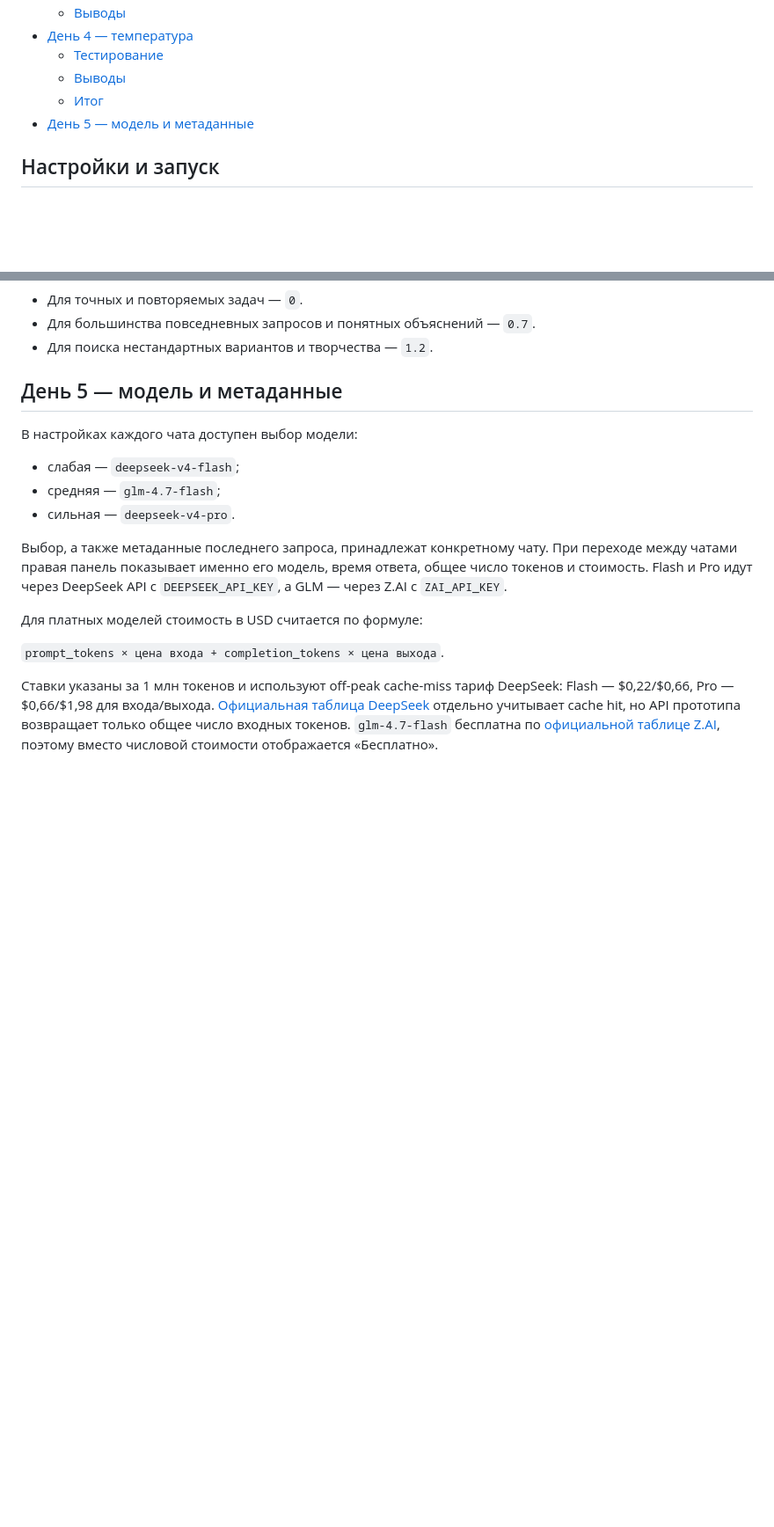
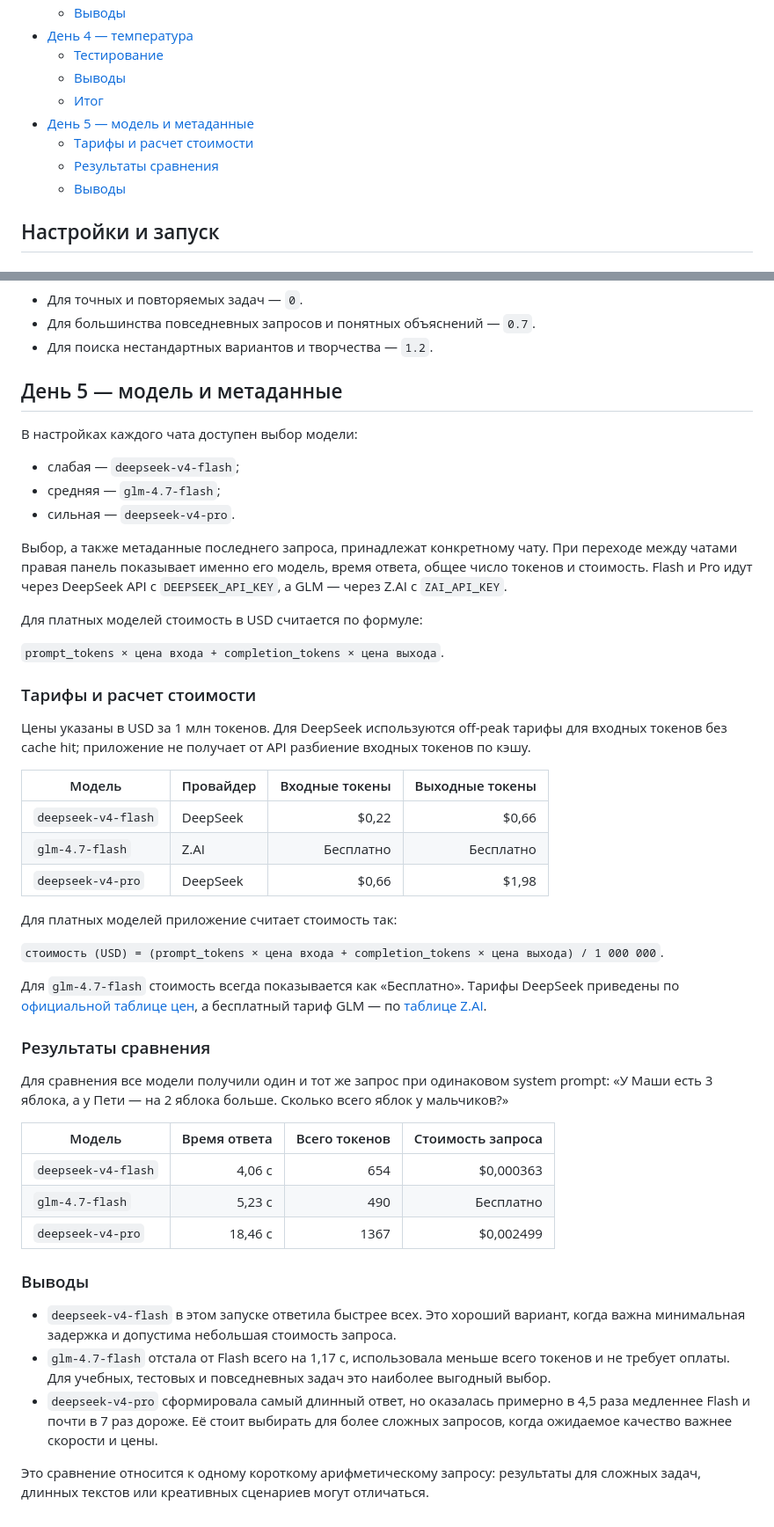
Before and after one commit to fedotovadd/ai-advent-challenge-2k26, a Markdown page: deepseek-api/README.md, 2 parts joined by grey strips. Shown at 88% size. Rendered like a GitHub page; blank space fills up the shorter version.

Commit message:
docs: update README

```diff
--- a/deepseek-api/README.md
+++ b/deepseek-api/README.md
@@ -14,6 +14,9 @@
   - [Выводы](#выводы-1)
   - [Итог](#итог)
 - [День 5 — модель и метаданные](#день-5--модель-и-метаданные)
+  - [Тарифы и расчет стоимости](#тарифы-и-расчет-стоимости)
+  - [Результаты сравнения](#результаты-сравнения)
+  - [Выводы](#выводы-2)
 
 ## Настройки и запуск
 
@@ -153,4 +156,36 @@ python3 main.py
 
 `prompt_tokens × цена входа + completion_tokens × цена выхода`.
 
-Ставки указаны за 1 млн токенов и используют off-peak cache-miss тариф DeepSeek: Flash — $0,22/$0,66, Pro — $0,66/$1,98 для входа/выхода. [Официальная таблица DeepSeek](https://api-docs.deepseek.com/quick_start/pricing/) отдельно учитывает cache hit, но API прототипа возвращает только общее число входных токенов. `glm-4.7-flash` бесплатна по [официальной таблице Z.AI](https://docs.z.ai/guides/overview/pricing), поэтому вместо числовой стоимости отображается «Бесплатно».
+### Тарифы и расчет стоимости
+
+Цены указаны в USD за 1 млн токенов. Для DeepSeek используются off-peak тарифы для входных токенов без cache hit; приложение не получает от API разбиение входных токенов по кэшу.
+
+| Модель | Провайдер | Входные токены | Выходные токены |
+| --- | --- | ---: | ---: |
+| `deepseek-v4-flash` | DeepSeek | $0,22 | $0,66 |
+| `glm-4.7-flash` | Z.AI | Бесплатно | Бесплатно |
+| `deepseek-v4-pro` | DeepSeek | $0,66 | $1,98 |
+
+Для платных моделей приложение считает стоимость так:
+
+`стоимость (USD) = (prompt_tokens × цена входа + completion_tokens × цена выхода) / 1 000 000`.
+
+Для `glm-4.7-flash` стоимость всегда показывается как «Бесплатно». Тарифы DeepSeek приведены по [официальной таблице цен](https://api-docs.deepseek.com/quick_start/pricing/), а бесплатный тариф GLM — по [таблице Z.AI](https://docs.z.ai/guides/overview/pricing).
+
+### Результаты сравнения
+
+Для сравнения все модели получили один и тот же запрос при одинаковом system prompt: «У Маши есть 3 яблока, а у Пети — на 2 яблока больше. Сколько всего яблок у мальчиков?»
+
+| Модель | Время ответа | Всего токенов | Стоимость запроса |
+| --- | ---: | ---: | ---: |
+| `deepseek-v4-flash` | 4,06 с | 654 | $0,000363 |
+| `glm-4.7-flash` | 5,23 с | 490 | Бесплатно |
+| `deepseek-v4-pro` | 18,46 с | 1367 | $0,002499 |
+
+### Выводы
+
+- `deepseek-v4-flash` в этом запуске ответила быстрее всех. Это хороший вариант, когда важна минимальная задержка и допустима небольшая стоимость запроса.
+- `glm-4.7-flash` отстала от Flash всего на 1,17 с, использовала меньше всего токенов и не требует оплаты. Для учебных, тестовых и повседневных задач это наиболее выгодный выбор.
+- `deepseek-v4-pro` сформировала самый длинный ответ, но оказалась примерно в 4,5 раза медленнее Flash и почти в 7 раз дороже. Её стоит выбирать для более сложных запросов, когда ожидаемое качество важнее скорости и цены.
+
+Это сравнение относится к одному короткому арифметическому запросу: результаты для сложных задач, длинных текстов или креативных сценариев могут отличаться.
```
